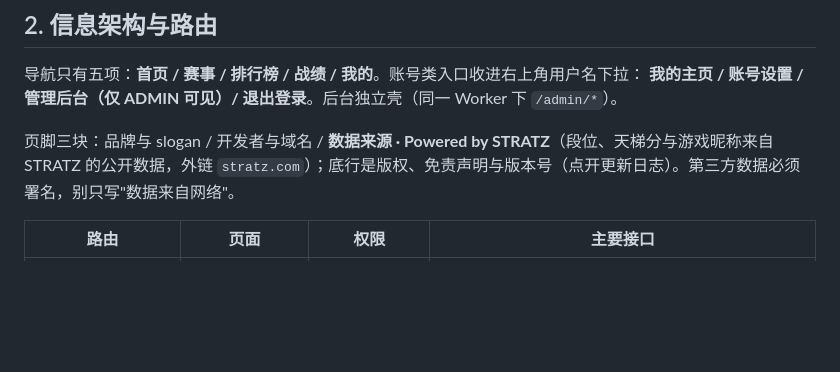
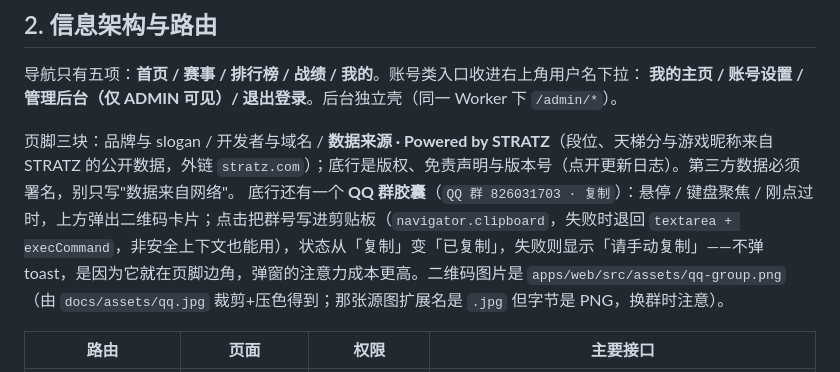
Before and after one commit to LiBaiQiYu/hive, a Markdown page: docs/UI.md, the part around the change. Drawn GitHub-style; blank space fills up the shorter version.

```diff
--- a/docs/UI.md
+++ b/docs/UI.md
@@ -29,6 +29,7 @@
 **我的主页 / 账号设置 / 管理后台（仅 ADMIN 可见）/ 退出登录**。后台独立壳（同一 Worker 下 `/admin/*`）。
 
 页脚三块：品牌与 slogan / 开发者与域名 / **数据来源 · Powered by STRATZ**（段位、天梯分与游戏昵称来自 STRATZ 的公开数据，外链 `stratz.com`）；底行是版权、免责声明与版本号（点开更新日志）。第三方数据必须署名，别只写"数据来自网络"。
+底行还有一个 **QQ 群胶囊**（`QQ 群 826031703 · 复制`）：悬停 / 键盘聚焦 / 刚点过时，上方弹出二维码卡片；点击把群号写进剪贴板（`navigator.clipboard`，失败时退回 `textarea + execCommand`，非安全上下文也能用），状态从「复制」变「已复制」，失败则显示「请手动复制」——不弹 toast，是因为它就在页脚边角，弹窗的注意力成本更高。二维码图片是 `apps/web/src/assets/qq-group.png`（由 `docs/assets/qq.jpg` 裁剪+压色得到；那张源图扩展名是 `.jpg` 但字节是 PNG，换群时注意）。
 
 | 路由 | 页面 | 权限 | 主要接口 |
 | --- | --- | --- | --- |
```
Also changed, not shown: docs/assets/qq.jpg (added), 4 other files.
